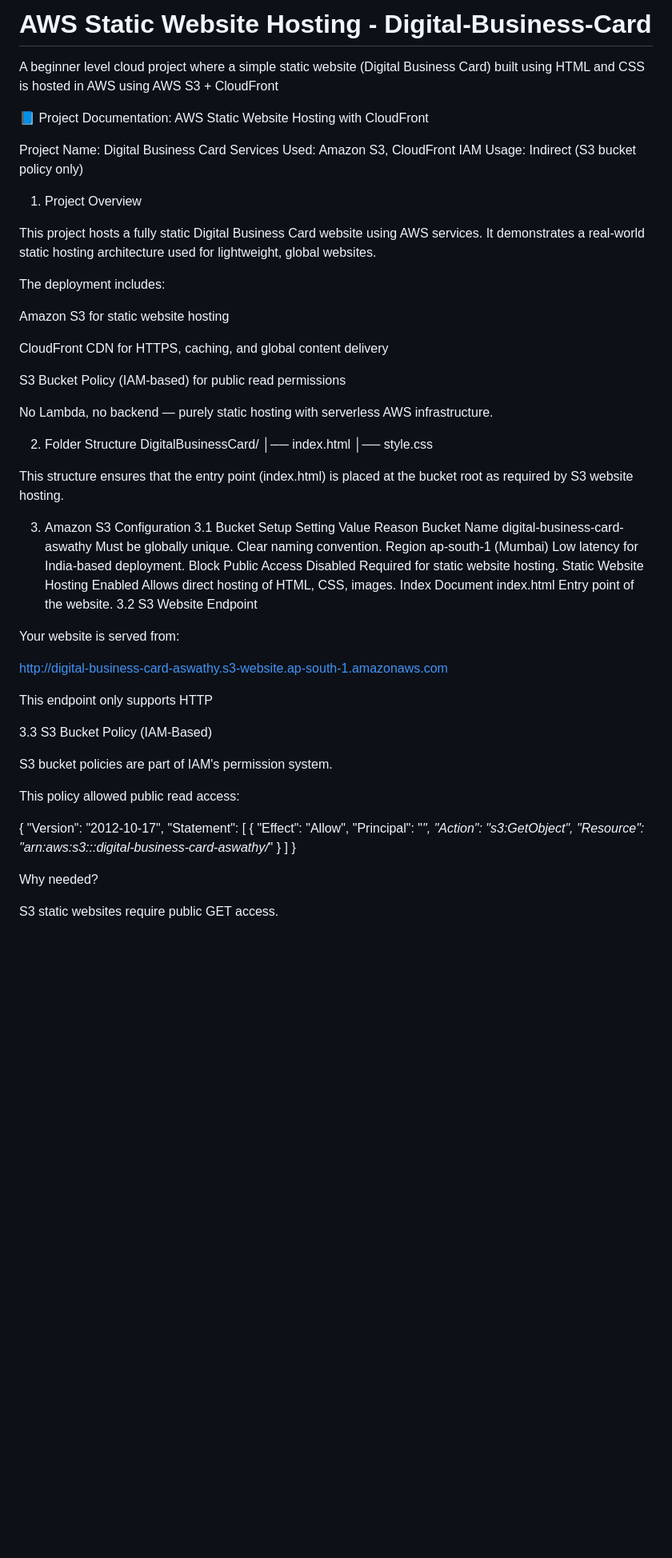
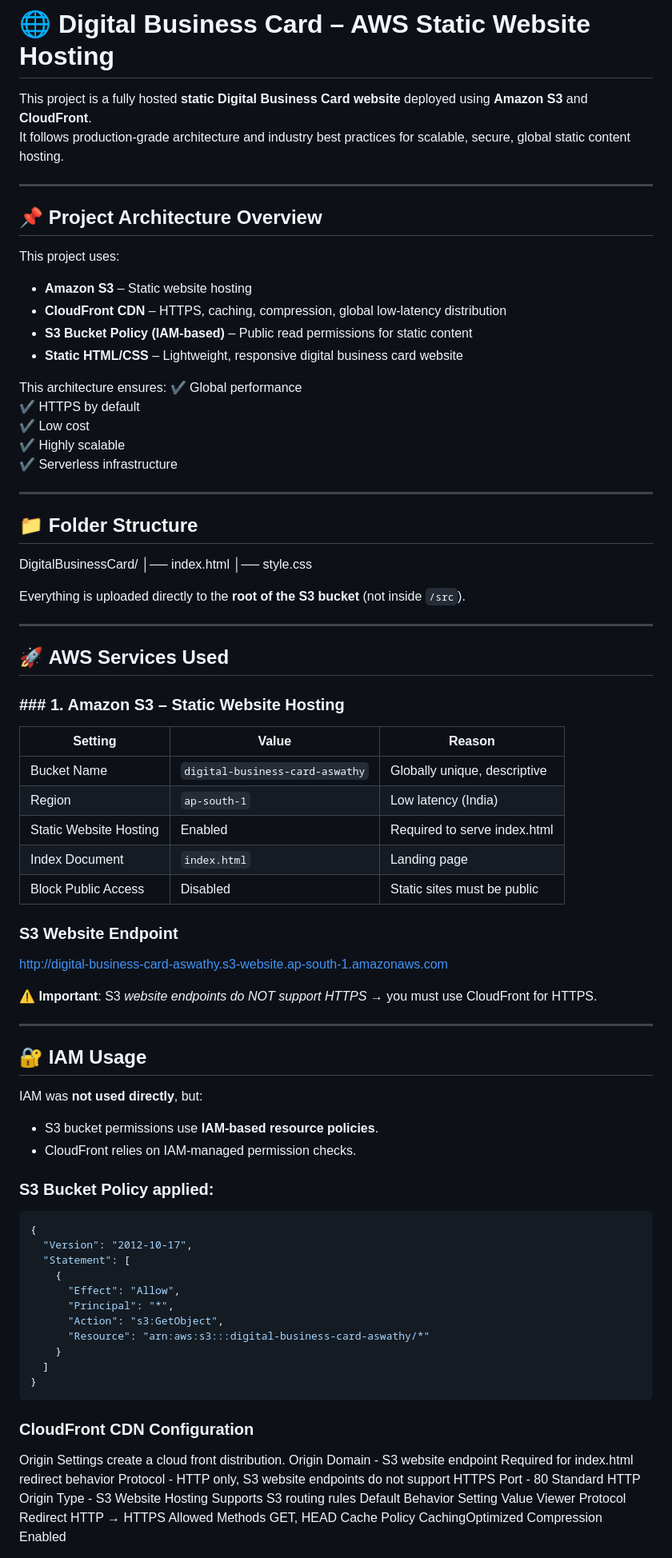
Before and after one commit to purple-black/AWS-Static-Website-Hosting---Digital-Business-Card, a Markdown page: README.md, the part around one of its changes. Shown at 80% size. GitHub-like rendering; blank space fills up the shorter version.

````diff
--- a/README.md
+++ b/README.md
@@ -1,58 +1,71 @@
-# AWS Static Website Hosting - Digital-Business-Card
-A beginner level cloud project where a simple static website (Digital Business Card) built using HTML and CSS is hosted in AWS using AWS S3 + CloudFront
+# 🌐 Digital Business Card – AWS Static Website Hosting
 
-📘 Project Documentation: AWS Static Website Hosting with CloudFront
+This project is a fully hosted **static Digital Business Card website** deployed using **Amazon S3** and **CloudFront**.
+It follows production-grade architecture and industry best practices for scalable, secure, global static content hosting.
 
-Project Name: Digital Business Card
-Services Used: Amazon S3, CloudFront
-IAM Usage: Indirect (S3 bucket policy only)
+---
 
-1. Project Overview
+## 📌 **Project Architecture Overview**
 
-This project hosts a fully static Digital Business Card website using AWS services.
-It demonstrates a real-world static hosting architecture used for lightweight, global websites.
+This project uses:
 
-The deployment includes:
+- **Amazon S3** – Static website hosting
+- **CloudFront CDN** – HTTPS, caching, compression, global low-latency distribution
+- **S3 Bucket Policy (IAM-based)** – Public read permissions for static content
+- **Static HTML/CSS** – Lightweight, responsive digital business card website
 
-Amazon S3 for static website hosting
+This architecture ensures:
+✔ Global performance
+✔ HTTPS by default
+✔ Low cost
+✔ Highly scalable
+✔ Serverless infrastructure
 
-CloudFront CDN for HTTPS, caching, and global content delivery
+---
 
-S3 Bucket Policy (IAM-based) for public read permissions
+## 📁 **Folder Structure**
 
-No Lambda, no backend — purely static hosting with serverless AWS infrastructure.
-
-2. Folder Structure
 DigitalBusinessCard/
 │── index.html
 │── style.css
 
 
-This structure ensures that the entry point (index.html) is placed at the bucket root as required by S3 website hosting.
+Everything is uploaded directly to the **root of the S3 bucket** (not inside `/src`).
 
-3. Amazon S3 Configuration
-3.1 Bucket Setup
-Setting	Value	Reason
-Bucket Name	digital-business-card-aswathy	Must be globally unique. Clear naming convention.
-Region	ap-south-1 (Mumbai)	Low latency for India-based deployment.
-Block Public Access	Disabled	Required for static website hosting.
-Static Website Hosting	Enabled	Allows direct hosting of HTML, CSS, images.
-Index Document	index.html	Entry point of the website.
-3.2 S3 Website Endpoint
+---
 
-Your website is served from:
+## 🚀 **AWS Services Used**
+
+### ### **1. Amazon S3 – Static Website Hosting**
+
+| Setting | Value | Reason |
+|--------|--------|--------|
+| Bucket Name | `digital-business-card-aswathy` | Globally unique, descriptive |
+| Region | `ap-south-1` | Low latency (India) |
+| Static Website Hosting | Enabled | Required to serve index.html |
+| Index Document | `index.html` | Landing page |
+| Block Public Access | Disabled | Static sites must be public |
+
+
+### **S3 Website Endpoint**
 
 http://digital-business-card-aswathy.s3-website.ap-south-1.amazonaws.com
 
 
-This endpoint only supports HTTP
+⚠️ **Important**: S3 *website endpoints do NOT support HTTPS* → you must use CloudFront for HTTPS.
 
-3.3 S3 Bucket Policy (IAM-Based)
+---
 
-S3 bucket policies are part of IAM's permission system.
+## 🔐 **IAM Usage**
 
-This policy allowed public read access:
+IAM was **not used directly**, but:
 
+- S3 bucket permissions use **IAM-based resource policies**.
+- CloudFront relies on IAM-managed permission checks.
+
+### **S3 Bucket Policy applied:**
+
+```json
 {
   "Version": "2012-10-17",
   "Statement": [
@@ -64,8 +77,20 @@ This policy allowed public read access:
     }
   ]
 }
+```
 
-Why needed?
+### **CloudFront CDN Configuration**
 
-S3 static websites require public GET access.
+Origin Settings
+create a cloud front distribution.
+Origin Domain -	S3 website endpoint	Required for index.html redirect behavior
+Protocol - HTTP only,	S3 website endpoints do not support HTTPS
+Port -	80	Standard HTTP
+Origin Type -	S3 Website Hosting	Supports S3 routing rules
+Default Behavior
+Setting	Value
+Viewer Protocol	Redirect HTTP → HTTPS
+Allowed Methods	GET, HEAD
+Cache Policy	CachingOptimized
+Compression	Enabled
 
````
Also changed, not shown: other parts of README.md (+17 -75 lines).
